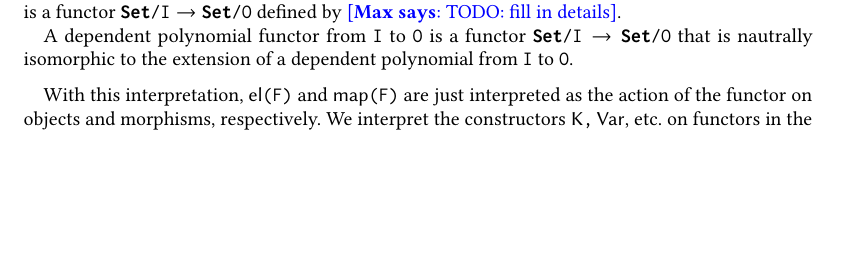
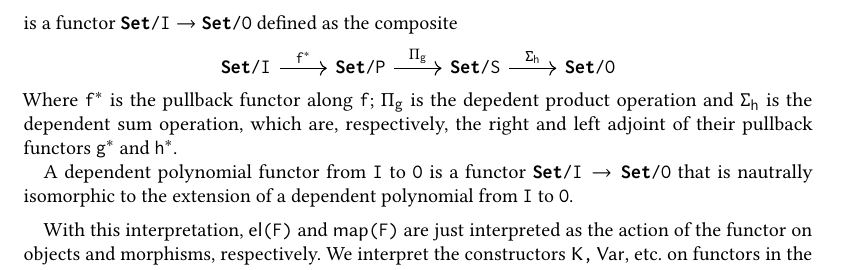
Before and after one commit to maxsnew/grammars-and-semantic-actions, a LaTeX paper (paper/paper.tex): part of page 22 of 28, cut at the place of the change, the shorter picture padded with empty space. Compiled offline with pdfLaTeX.

Commit message:
completed definition of polynomial functor and added KA references

```diff
--- a/paper/paper.tex
+++ b/paper/paper.tex
@@ -2119,8 +2119,19 @@ functor} on the category of sets, also sometimes called an
   Let $I$ and $O$ be sets. A (dependent) \emph{polynomial} (of sets)
   from $I$ to $O$ consists of a set of shapes $S$, a set of positions
   $P$ and functions $I \leftarrow P \to S \to O$. The \emph{extension}
-  of a polynomial is a functor $\Set/I \to \Set/O$ defined by
-  \max{TODO: fill in details}.
+  of a polynomial is a functor $\Set/I \to \Set/O$ defined as the
+  composite
+  % https://q.uiver.app/#q=WzAsNCxbMCwwLCJcXFNldC9JIl0sWzMsMCwiXFxTZXQvTyJdLFsxLDAsIlxcU2V0L1AiXSxbMiwwLCJcXFNldC9TIl0sWzAsMiwiZl4qIl0sWzIsMywiXFxQaV9nIl0sWzMsMSwiXFxTaWdtYV9oIl1d
+  \[\begin{tikzcd}
+	    {\Set/I} & {\Set/P} & {\Set/S} & {\Set/O}
+	    \arrow["{f^*}", from=1-1, to=1-2]
+	    \arrow["{\Pi_g}", from=1-2, to=1-3]
+	    \arrow["{\Sigma_h}", from=1-3, to=1-4]
+  \end{tikzcd}\]
+  Where $f^*$ is the pullback functor along $f$; $\Pi_g$ is the depedent
+  product operation and $\Sigma_h$ is the dependent sum operation, which
+  are, respectively, the right and left adjoint of their pullback functors
+  $g^*$ and $h^*$.
 
   A dependent polynomial functor from $I$ to $O$ is a functor $\Set/I
   \to \Set/O$ that is nautrally isomorphic to the extension of a
```
Also changed, not shown: paper/paper.tex (11 more changed lines).
